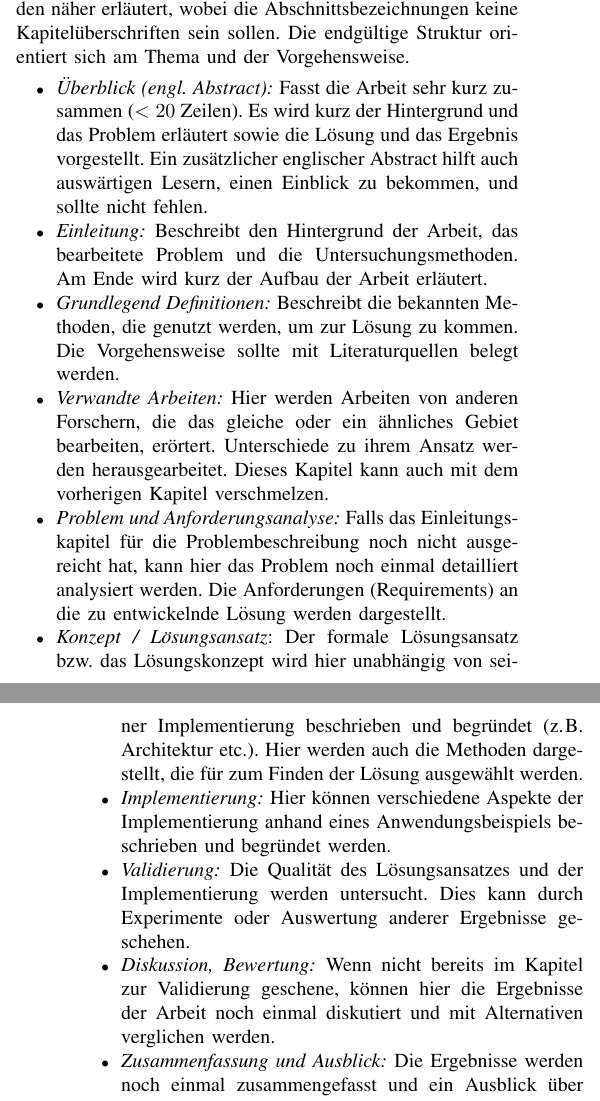
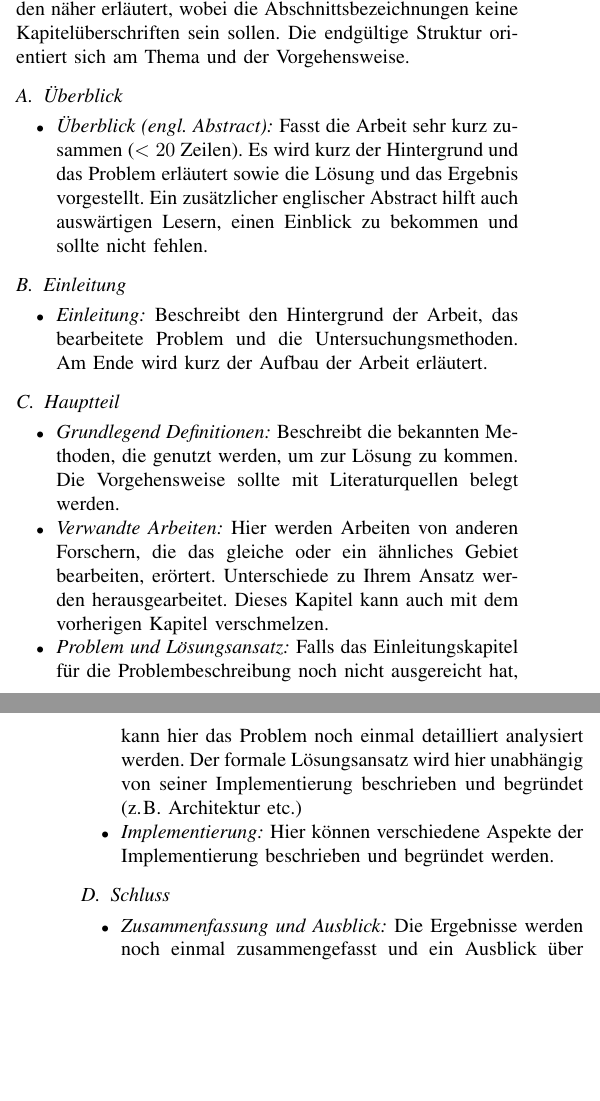
Before and after one commit to thomsmits/merkzettel-schriftliche-arbeiten, a LaTeX paper (tex/Merkzettel_fuer_schriftliche_Arbeiten.tex): two parts of the columns of pages 1 and 2 of 2, joined at a grey line, cut so that both start at the same text, the shorter picture padded with empty space. Compiled offline with pdfLaTeX.

Commit message:
Better substructure for thesis content.

```diff
--- a/tex/Merkzettel_fuer_schriftliche_Arbeiten.tex
+++ b/tex/Merkzettel_fuer_schriftliche_Arbeiten.tex
@@ -466,16 +466,26 @@ Ein guter Stil ist es, am Anfang jedes Kapitels einen einleitenden Überblick zu
 Die einzelnen Bestandteile der Arbeit werden im folgenden näher erläutert, wobei die Abschnittsbezeichnungen keine Kapitelüberschriften sein sollen. Die endgültige Struktur orientiert sich am Thema und der Vorgehensweise.
 
 %\begin{center}\"Uberblick\end{center}
+\subsection{Überblick}
 \begin{itemize}
-\item \emph{Überblick (engl. Abstract):} Fasst die Arbeit sehr kurz zusammen ($<20$ Zeilen). Es wird kurz der Hintergrund und das Problem erläutert sowie die Lösung und das Ergebnis vorgestellt. Ein zusätzlicher englischer Abstract hilft auch auswärtigen Lesern, einen Einblick zu bekommen, und sollte nicht fehlen.
+\item \emph{Überblick (engl. Abstract):} Fasst die Arbeit sehr kurz zusammen ($<20$ Zeilen). Es wird kurz der Hintergrund und das Problem erläutert sowie die Lösung und das Ergebnis vorgestellt. Ein zusätzlicher englischer Abstract hilft auch auswärtigen Lesern, einen Einblick zu bekommen und sollte nicht fehlen.
+\end{itemize}
+%\begin{center}Einleitung\end{center}
+\subsection{Einleitung}
+\begin{itemize}
 \item \emph{Einleitung:} Beschreibt den Hintergrund der Arbeit, das bearbeitete Problem und die Untersuchungsmethoden. Am Ende wird kurz der Aufbau der Arbeit erläutert.
+\end{itemize}
+%\begin{center}Hauptteil\end{center}
+\subsection{Hauptteil}
+\begin{itemize}
 \item \emph{Grundlegend Definitionen:} Beschreibt die bekannten Methoden, die genutzt werden, um zur Lösung zu kommen. Die Vorgehensweise sollte mit Literaturquellen belegt werden.
-\item \emph{Verwandte Arbeiten:} Hier werden Arbeiten von anderen Forschern, die das gleiche oder ein ähnliches Gebiet bearbeiten, erörtert. Unterschiede zu ihrem Ansatz werden herausgearbeitet. Dieses Kapitel kann auch mit dem vorherigen Kapitel verschmelzen.
-\item \emph{Problem und Anforderungsanalyse:} Falls das Einleitungskapitel für die Problembeschreibung noch nicht ausgereicht hat, kann hier das Problem noch einmal detailliert analysiert werden. Die Anforderungen (Requirements) an die zu entwickelnde Lösung werden dargestellt.
-\item \emph{Konzept / Lösungsansatz}: Der formale Lösungsansatz bzw. das Lösungskonzept wird hier unabhängig von seiner Implementierung beschrieben und begründet (z.\,B. Architektur etc.). Hier werden auch die Methoden dargestellt, die für zum Finden der Lösung ausgewählt werden.
-\item \emph{Implementierung:} Hier können verschiedene Aspekte der Implementierung anhand eines Anwendungsbeispiels beschrieben und begründet werden.
-\item \emph{Validierung:} Die Qualität des Lösungsansatzes und der Implementierung werden untersucht. Dies kann durch Experimente oder Auswertung anderer Ergebnisse geschehen.
-\item \emph{Diskussion, Bewertung:} Wenn nicht bereits im Kapitel zur Validierung geschene, können hier die Ergebnisse der Arbeit noch einmal diskutiert und mit Alternativen verglichen werden.
+\item \emph{Verwandte Arbeiten:} Hier werden Arbeiten von anderen Forschern, die das gleiche oder ein ähnliches Gebiet bearbeiten, erörtert. Unterschiede zu Ihrem Ansatz werden herausgearbeitet. Dieses Kapitel kann auch mit dem vorherigen Kapitel verschmelzen.
+\item \emph{Problem und Lösungsansatz:} Falls das Einleitungskapitel für die Problembeschreibung noch nicht ausgereicht hat, kann hier das Problem noch einmal detailliert analysiert werden. Der formale Lösungsansatz wird hier unabhängig von seiner Implementierung beschrieben und begründet (z.\,B. Architektur etc.)
+\item \emph{Implementierung:} Hier können verschiedene Aspekte der Implementierung beschrieben und begründet werden.
+\end{itemize}
+%\begin{center}Schluss\end{center}
+\subsection{Schluss}
+\begin{itemize}
 \item \emph{Zusammenfassung und Ausblick:} Die Ergebnisse werden noch einmal zusammengefasst und ein Ausblick über mögliche Erweiterungen gegeben.
 \end{itemize}
 
```
